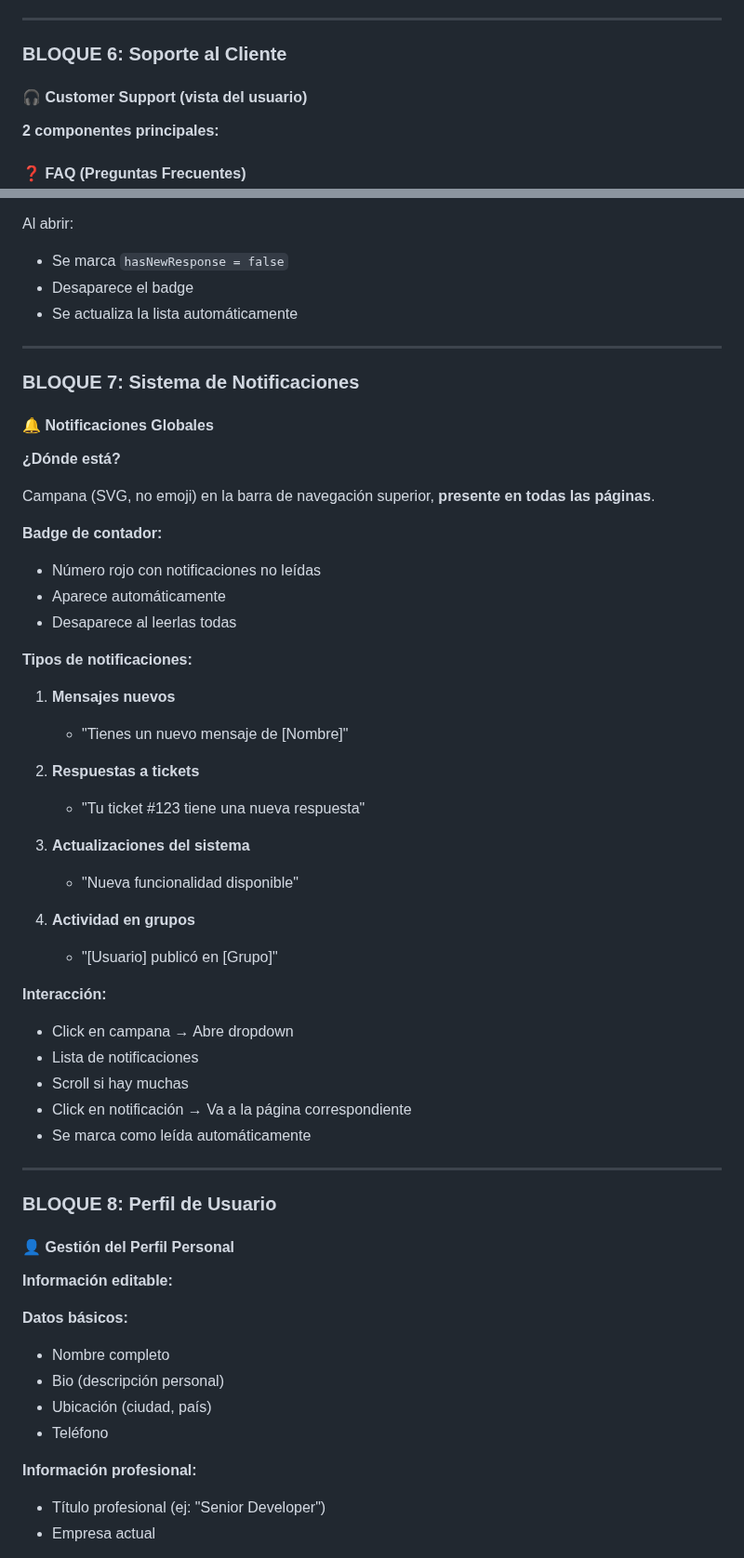
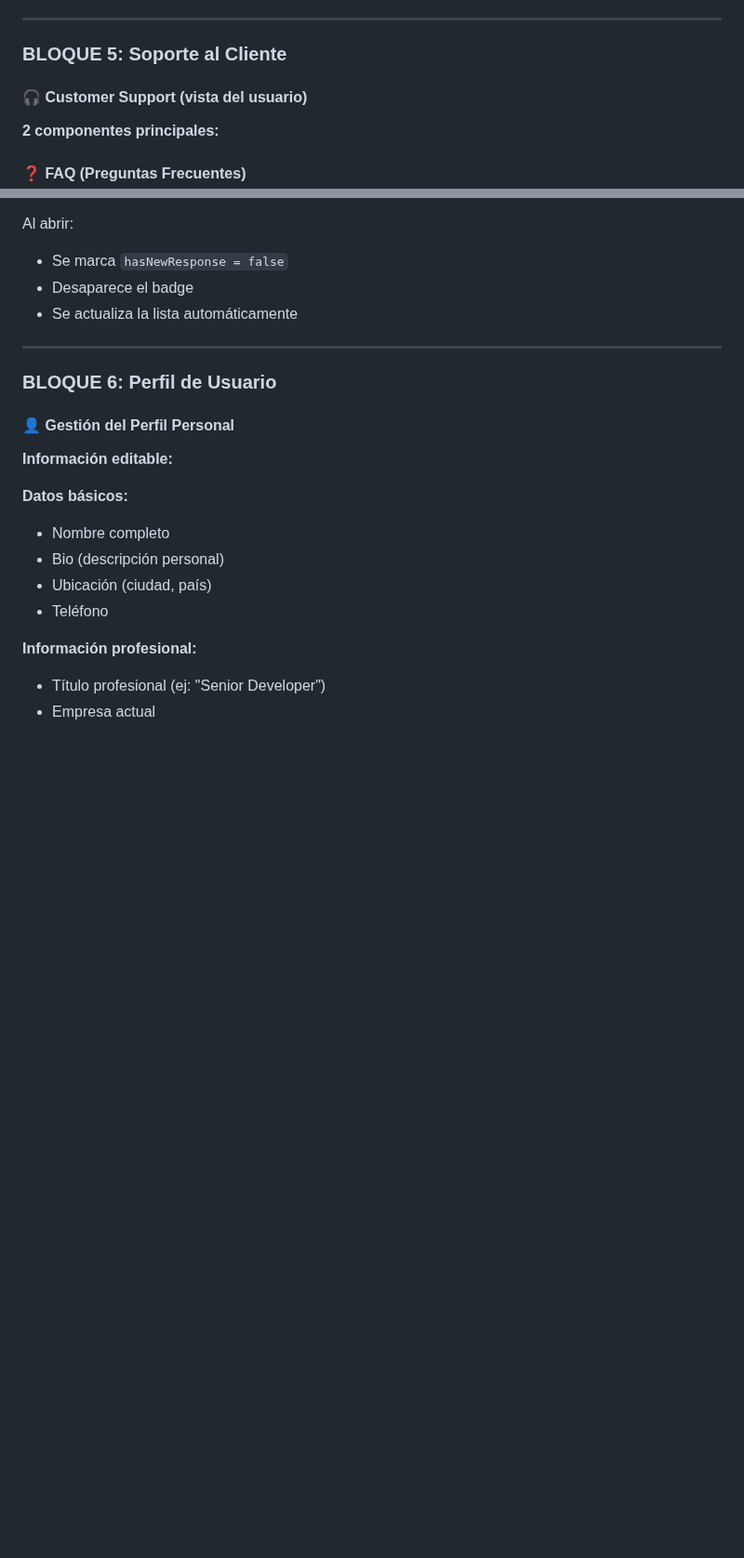
Before and after one commit to IsmaVargass/DevFolio, a Markdown page: README.md, 2 parts joined by grey strips. Shown at 93% size. GitHub-like rendering; blank space fills up the shorter version.

```diff
--- a/README.md
+++ b/README.md
@@ -713,7 +669,7 @@ Todo esto se calcula **sin base de datos**, **sin SQL**, **sin backend**:
 
 ---
 
-### BLOQUE 6: Soporte al Cliente
+### BLOQUE 5: Soporte al Cliente
 
 #### 🎧 Customer Support (vista del usuario)
 
@@ -793,44 +749,7 @@ Al abrir:
 
 ---
 
-### BLOQUE 7: Sistema de Notificaciones
-
-#### 🔔 Notificaciones Globales
-
-**¿Dónde está?**
-
-Campana (SVG, no emoji) en la barra de navegación superior, **presente en todas las páginas**.
-
-**Badge de contador:**
-- Número rojo con notificaciones no leídas
-- Aparece automáticamente
-- Desaparece al leerlas todas
-
-**Tipos de notificaciones:**
-
-1. **Mensajes nuevos**
-   - "Tienes un nuevo mensaje de [Nombre]"
-
-2. **Respuestas a tickets**
-   - "Tu ticket #123 tiene una nueva respuesta"
-
-3. **Actualizaciones del sistema**
-   - "Nueva funcionalidad disponible"
-
-4. **Actividad en grupos**
-   - "[Usuario] publicó en [Grupo]"
-
-**Interacción:**
-
-- Click en campana → Abre dropdown
-- Lista de notificaciones
-- Scroll si hay muchas
-- Click en notificación → Va a la página correspondiente
-- Se marca como leída automáticamente
-
----
-
-### BLOQUE 8: Perfil de Usuario
+### BLOQUE 6: Perfil de Usuario
 
 #### 👤 Gestión del Perfil Personal
 
```
Also changed, not shown: other parts of README.md (+1 -45 lines).
